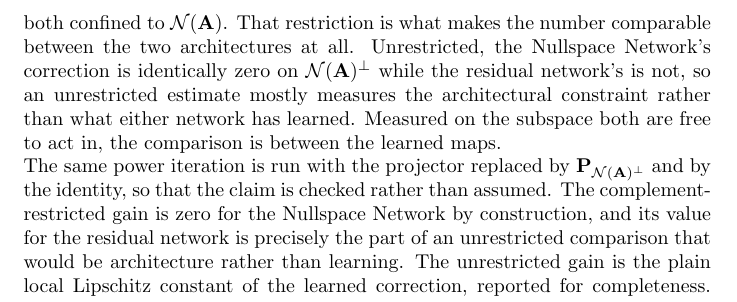
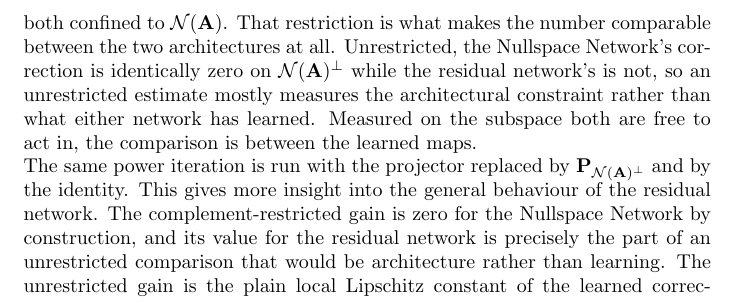
Before and after one commit to noahkel/Null-Space-Networks, a LaTeX thesis (thesis.tex): part of page 35 of 38, cut so that both start at the same text. Compiled offline with pdfLaTeX.

Commit message:
update to lipschitz

```diff
--- a/thesis.tex
+++ b/thesis.tex
@@ -1369,9 +1369,9 @@ residual network's is not, so an unrestricted estimate mostly measures the
 architectural constraint rather than what either network has learned. Measured on
 the subspace both are free to act in, the comparison is between the learned maps.\\
 The same power iteration is run with the projector replaced by
-$\mathbf{P}_{\mathcal{N}(\mathbf{A})^{\perp}}$ and by the identity, so that the
-claim is checked rather than assumed. The complement-restricted gain is zero for
-the Nullspace Network by construction, and its value for the residual network is
+$\mathbf{P}_{\mathcal{N}(\mathbf{A})^{\perp}}$ and by the identity.
+This gives more insight into the general behaviour of the residual network.
+The complement-restricted gain is zero for the Nullspace Network by construction, and its value for the residual network is
 precisely the part of an unrestricted comparison that would be architecture rather
 than learning. The unrestricted gain is the plain local Lipschitz constant of the
 learned correction, reported for completeness. Neither of the two is a robustness
```
